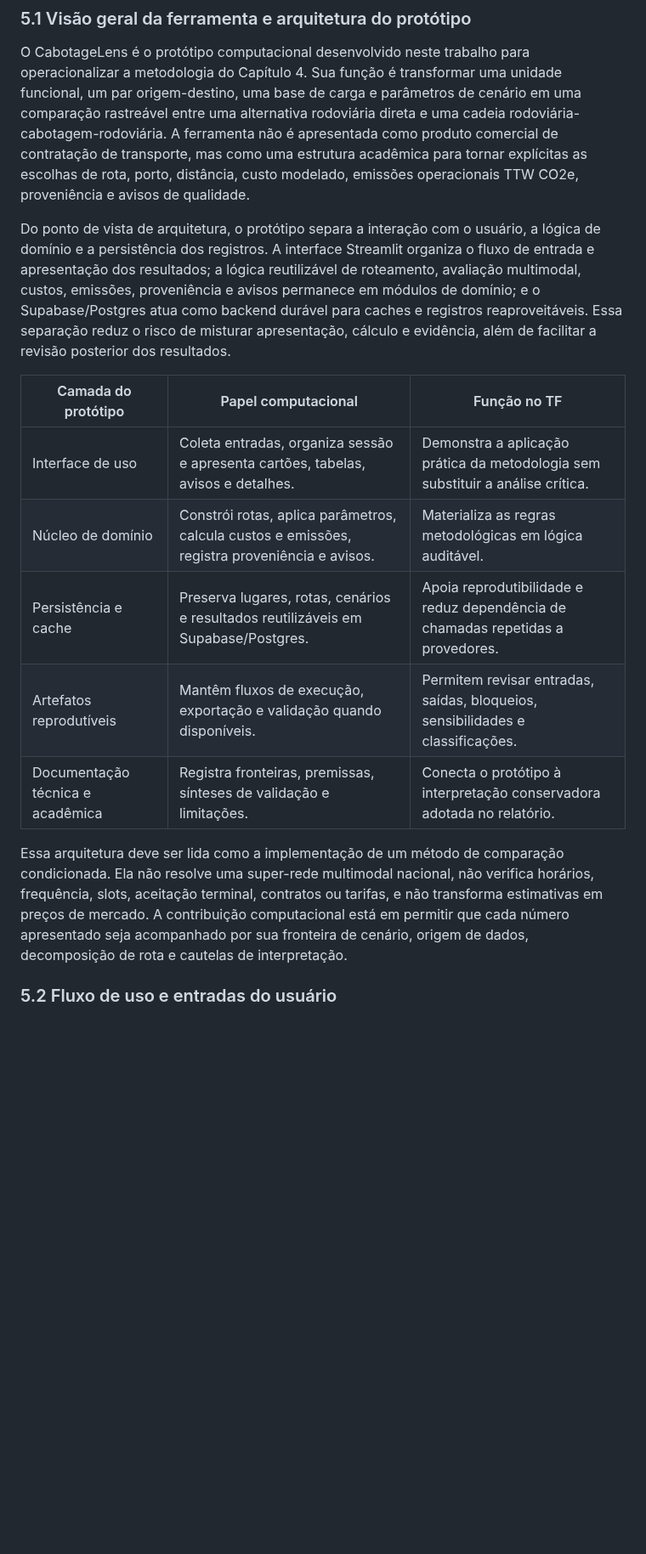
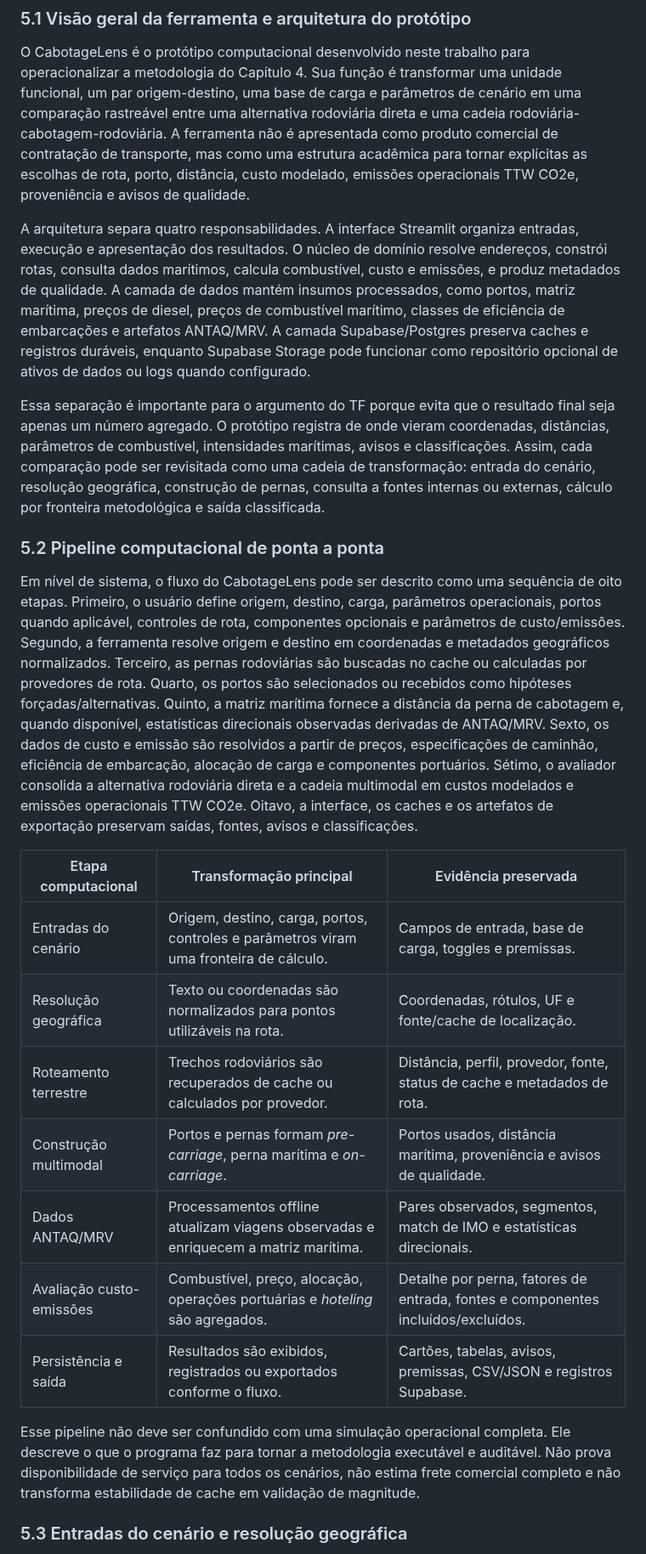
Before and after one commit to pennylanesccp/cabotage-lens, a Markdown page: docs/tf_final_report_draft.md, the part around one of its changes. Shown at 85% size. Drawn GitHub-style; blank space fills up the shorter version.

```diff
--- a/docs/tf_final_report_draft.md
+++ b/docs/tf_final_report_draft.md
@@ -281,17 +281,25 @@ A regra final de uso é simples: cada resultado só pode sustentar afirmações
 
 O CabotageLens é o protótipo computacional desenvolvido neste trabalho para operacionalizar a metodologia do Capítulo 4. Sua função é transformar uma unidade funcional, um par origem-destino, uma base de carga e parâmetros de cenário em uma comparação rastreável entre uma alternativa rodoviária direta e uma cadeia rodoviária-cabotagem-rodoviária. A ferramenta não é apresentada como produto comercial de contratação de transporte, mas como uma estrutura acadêmica para tornar explícitas as escolhas de rota, porto, distância, custo modelado, emissões operacionais TTW CO2e, proveniência e avisos de qualidade.
 
-Do ponto de vista de arquitetura, o protótipo separa a interação com o usuário, a lógica de domínio e a persistência dos registros. A interface Streamlit organiza o fluxo de entrada e apresentação dos resultados; a lógica reutilizável de roteamento, avaliação multimodal, custos, emissões, proveniência e avisos permanece em módulos de domínio; e o Supabase/Postgres atua como backend durável para caches e registros reaproveitáveis. Essa separação reduz o risco de misturar apresentação, cálculo e evidência, além de facilitar a revisão posterior dos resultados.
+A arquitetura separa quatro responsabilidades. A interface Streamlit organiza entradas, execução e apresentação dos resultados. O núcleo de domínio resolve endereços, constrói rotas, consulta dados marítimos, calcula combustível, custo e emissões, e produz metadados de qualidade. A camada de dados mantém insumos processados, como portos, matriz marítima, preços de diesel, preços de combustível marítimo, classes de eficiência de embarcações e artefatos ANTAQ/MRV. A camada Supabase/Postgres preserva caches e registros duráveis, enquanto Supabase Storage pode funcionar como repositório opcional de ativos de dados ou logs quando configurado.
 
-| Camada do protótipo | Papel computacional | Função no TF |
+Essa separação é importante para o argumento do TF porque evita que o resultado final seja apenas um número agregado. O protótipo registra de onde vieram coordenadas, distâncias, parâmetros de combustível, intensidades marítimas, avisos e classificações. Assim, cada comparação pode ser revisitada como uma cadeia de transformação: entrada do cenário, resolução geográfica, construção de pernas, consulta a fontes internas ou externas, cálculo por fronteira metodológica e saída classificada.
+
+### 5.2 Pipeline computacional de ponta a ponta
+
+Em nível de sistema, o fluxo do CabotageLens pode ser descrito como uma sequência de oito etapas. Primeiro, o usuário define origem, destino, carga, parâmetros operacionais, portos quando aplicável, controles de rota, componentes opcionais e parâmetros de custo/emissões. Segundo, a ferramenta resolve origem e destino em coordenadas e metadados geográficos normalizados. Terceiro, as pernas rodoviárias são buscadas no cache ou calculadas por provedores de rota. Quarto, os portos são selecionados ou recebidos como hipóteses forçadas/alternativas. Quinto, a matriz marítima fornece a distância da perna de cabotagem e, quando disponível, estatísticas direcionais observadas derivadas de ANTAQ/MRV. Sexto, os dados de custo e emissão são resolvidos a partir de preços, especificações de caminhão, eficiência de embarcação, alocação de carga e componentes portuários. Sétimo, o avaliador consolida a alternativa rodoviária direta e a cadeia multimodal em custos modelados e emissões operacionais TTW CO2e. Oitavo, a interface, os caches e os artefatos de exportação preservam saídas, fontes, avisos e classificações.
+
+| Etapa computacional | Transformação principal | Evidência preservada |
 | --- | --- | --- |
-| Interface de uso | Coleta entradas, organiza sessão e apresenta cartões, tabelas, avisos e detalhes. | Demonstra a aplicação prática da metodologia sem substituir a análise crítica. |
-| Núcleo de domínio | Constrói rotas, aplica parâmetros, calcula custos e emissões, registra proveniência e avisos. | Materializa as regras metodológicas em lógica auditável. |
-| Persistência e cache | Preserva lugares, rotas, cenários e resultados reutilizáveis em Supabase/Postgres. | Apoia reprodutibilidade e reduz dependência de chamadas repetidas a provedores. |
-| Artefatos reprodutíveis | Mantêm fluxos de execução, exportação e validação quando disponíveis. | Permitem revisar entradas, saídas, bloqueios, sensibilidades e classificações. |
-| Documentação técnica e acadêmica | Registra fronteiras, premissas, sínteses de validação e limitações. | Conecta o protótipo à interpretação conservadora adotada no relatório. |
+| Entradas do cenário | Origem, destino, carga, portos, controles e parâmetros viram uma fronteira de cálculo. | Campos de entrada, base de carga, toggles e premissas. |
+| Resolução geográfica | Texto ou coordenadas são normalizados para pontos utilizáveis na rota. | Coordenadas, rótulos, UF e fonte/cache de localização. |
+| Roteamento terrestre | Trechos rodoviários são recuperados de cache ou calculados por provedor. | Distância, perfil, provedor, fonte, status de cache e metadados de rota. |
+| Construção multimodal | Portos e pernas formam *pre-carriage*, perna marítima e *on-carriage*. | Portos usados, distância marítima, proveniência e avisos de qualidade. |
+| Dados ANTAQ/MRV | Processamentos offline atualizam viagens observadas e enriquecem a matriz marítima. | Pares observados, segmentos, match de IMO e estatísticas direcionais. |
+| Avaliação custo-emissões | Combustível, preço, alocação, operações portuárias e *hoteling* são agregados. | Detalhe por perna, fatores de entrada, fontes e componentes incluídos/excluídos. |
+| Persistência e saída | Resultados são exibidos, registrados ou exportados conforme o fluxo. | Cartões, tabelas, avisos, premissas, CSV/JSON e registros Supabase. |
 
-Essa arquitetura deve ser lida como a implementação de um método de comparação condicionada. Ela não resolve uma super-rede multimodal nacional, não verifica horários, frequência, slots, aceitação terminal, contratos ou tarifas, e não transforma estimativas em preços de mercado. A contribuição computacional está em permitir que cada número apresentado seja acompanhado por sua fronteira de cenário, origem de dados, decomposição de rota e cautelas de interpretação.
+Esse pipeline não deve ser confundido com uma simulação operacional completa. Ele descreve o que o programa faz para tornar a metodologia executável e auditável. Não prova disponibilidade de serviço para todos os cenários, não estima frete comercial completo e não transforma estabilidade de cache em validação de magnitude.
 
-### 5.2 Fluxo de uso e entradas do usuário
+### 5.3 Entradas do cenário e resolução geográfica
 
```
Also changed, not shown: other parts of docs/tf_final_report_draft.md (+48 -61 lines).
